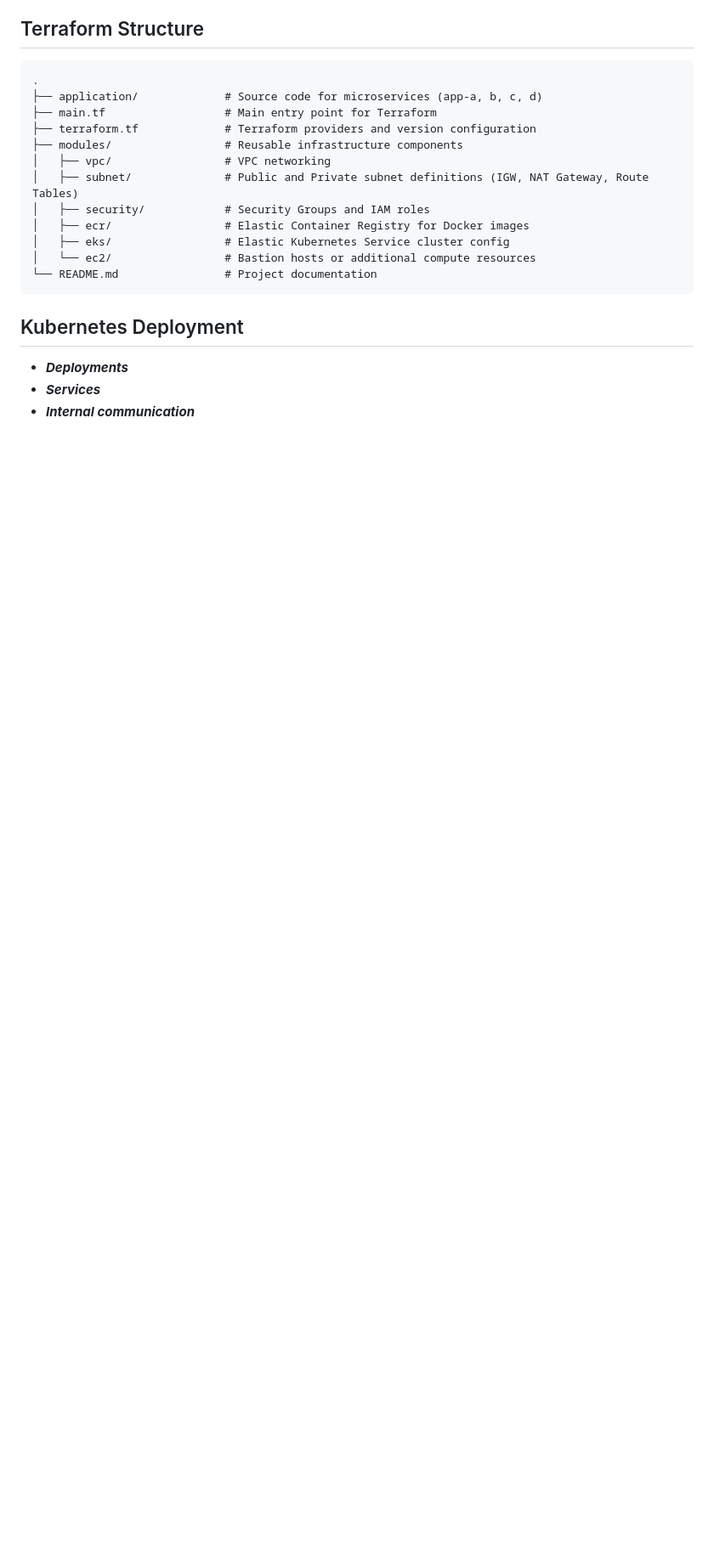
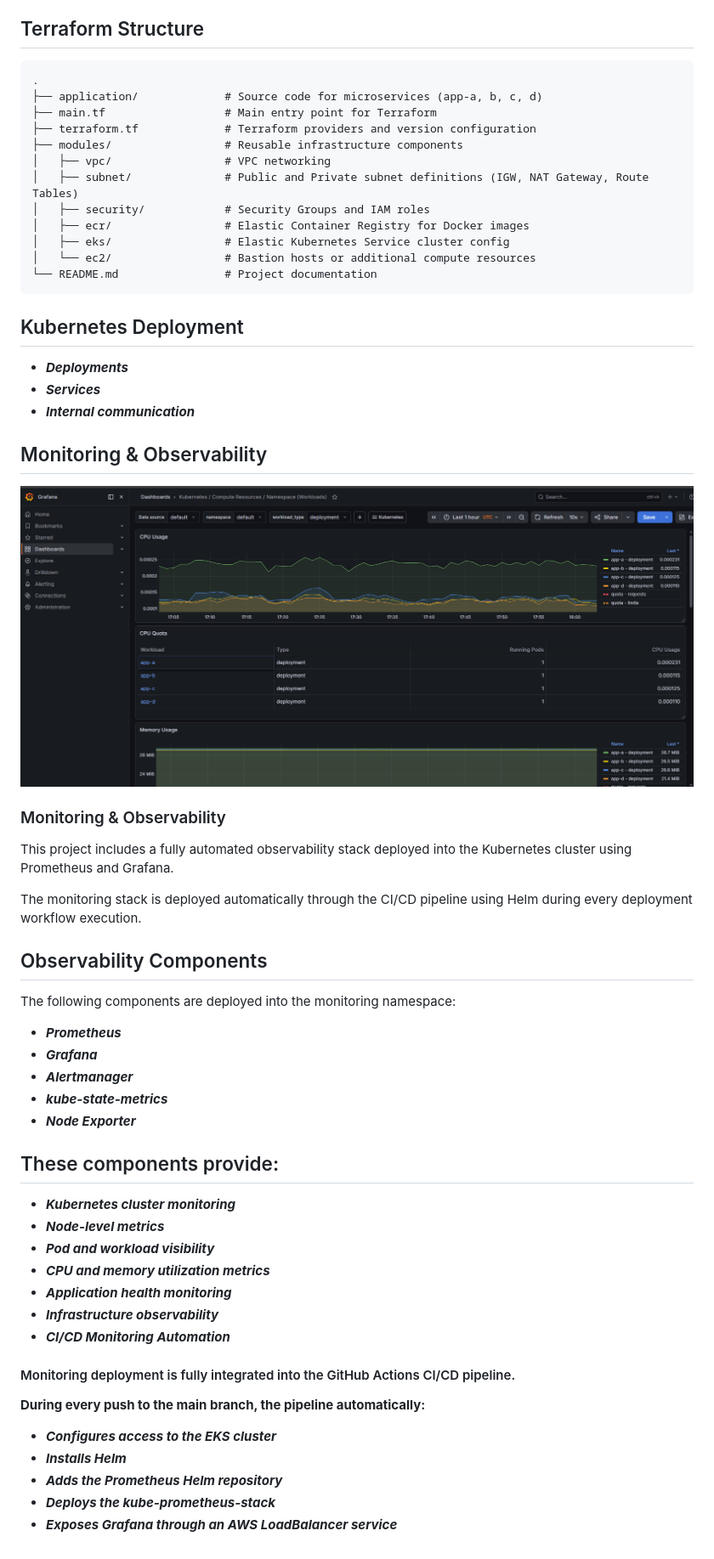
Before and after one commit to Bucha1958/damolak, a Markdown page: README.md, the part around the change. Shown: that part at 85% size. GitHub-like rendering; pictures changed too: image-2.png (added); blank space fills up the shorter version.

Commit message:
added the monitoring component

```diff
--- a/README.md
+++ b/README.md
@@ -198,3 +198,43 @@ terraform destroy -auto-approve
 * ***Deployments***
 * ***Services***
 * ***Internal communication***
+
+## Monitoring & Observability
+
+![alt text](image-2.png)
+
+### Monitoring & Observability
+
+This project includes a fully automated observability stack deployed into the Kubernetes cluster using Prometheus and Grafana.
+
+The monitoring stack is deployed automatically through the CI/CD pipeline using Helm during every deployment workflow execution.
+
+## Observability Components
+
+The following components are deployed into the monitoring namespace:
+
+* ***Prometheus***
+* ***Grafana***
+* ***Alertmanager***
+* ***kube-state-metrics***
+* ***Node Exporter***
+
+## These components provide:
+
+* ***Kubernetes cluster monitoring***
+* ***Node-level metrics***
+* ***Pod and workload visibility***
+* ***CPU and memory utilization metrics***
+* ***Application health monitoring***
+* ***Infrastructure observability***
+* ***CI/CD Monitoring Automation***
+
+#### Monitoring deployment is fully integrated into the GitHub Actions CI/CD pipeline.
+
+**During every push to the main branch, the pipeline automatically:**
+
+* ***Configures access to the EKS cluster***
+* ***Installs Helm***
+* ***Adds the Prometheus Helm repository***
+* ***Deploys the kube-prometheus-stack***
+* ***Exposes Grafana through an AWS LoadBalancer service***
```
Also changed, not shown: image-1.png (added).
